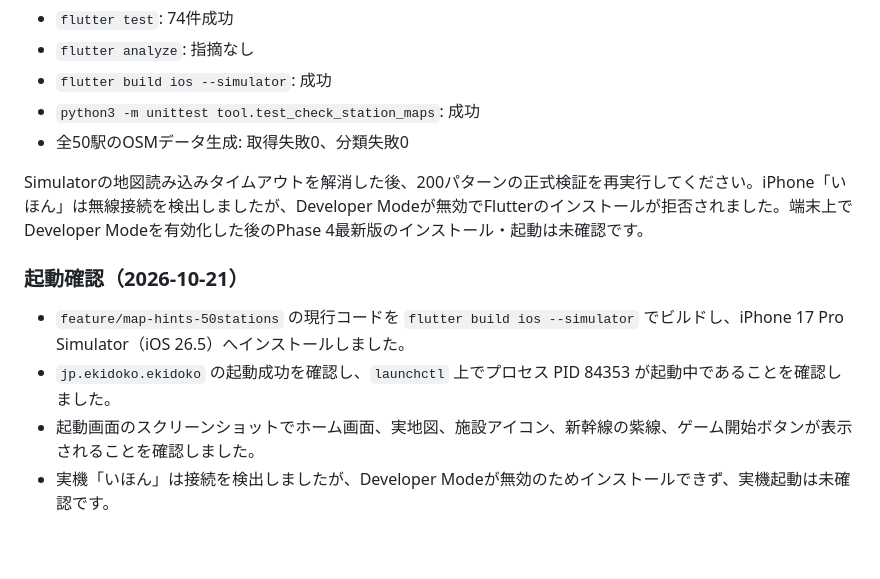
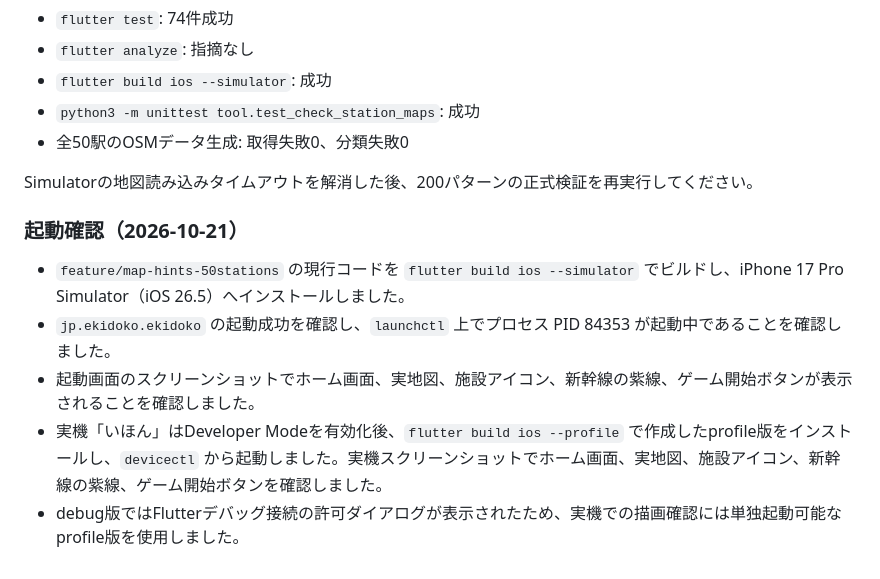
Before and after one commit to itoso0315/ekidoko, a Markdown page: docs/map-quality-phase4/README.md, the part around the change. Rendered like a GitHub page.

Commit message:
Record physical iPhone launch verification
Co-authored-by: Copilot <223556219+Copilot@users.noreply.github.com>

```diff
--- a/docs/map-quality-phase4/README.md
+++ b/docs/map-quality-phase4/README.md
@@ -49,11 +49,12 @@
 - `python3 -m unittest tool.test_check_station_maps`: 成功
 - 全50駅のOSMデータ生成: 取得失敗0、分類失敗0
 
-Simulatorの地図読み込みタイムアウトを解消した後、200パターンの正式検証を再実行してください。iPhone「いほん」は無線接続を検出しましたが、Developer Modeが無効でFlutterのインストールが拒否されました。端末上でDeveloper Modeを有効化した後のPhase 4最新版のインストール・起動は未確認です。
+Simulatorの地図読み込みタイムアウトを解消した後、200パターンの正式検証を再実行してください。
 
 ### 起動確認（2026-10-21）
 
 - `feature/map-hints-50stations` の現行コードを `flutter build ios --simulator` でビルドし、iPhone 17 Pro Simulator（iOS 26.5）へインストールしました。
 - `jp.ekidoko.ekidoko` の起動成功を確認し、`launchctl` 上でプロセス PID 84353 が起動中であることを確認しました。
 - 起動画面のスクリーンショットでホーム画面、実地図、施設アイコン、新幹線の紫線、ゲーム開始ボタンが表示されることを確認しました。
-- 実機「いほん」は接続を検出しましたが、Developer Modeが無効のためインストールできず、実機起動は未確認です。
+- 実機「いほん」はDeveloper Modeを有効化後、`flutter build ios --profile` で作成したprofile版をインストールし、`devicectl` から起動しました。実機スクリーンショットでホーム画面、実地図、施設アイコン、新幹線の紫線、ゲーム開始ボタンを確認しました。
+- debug版ではFlutterデバッグ接続の許可ダイアログが表示されたため、実機での描画確認には単独起動可能なprofile版を使用しました。
```
